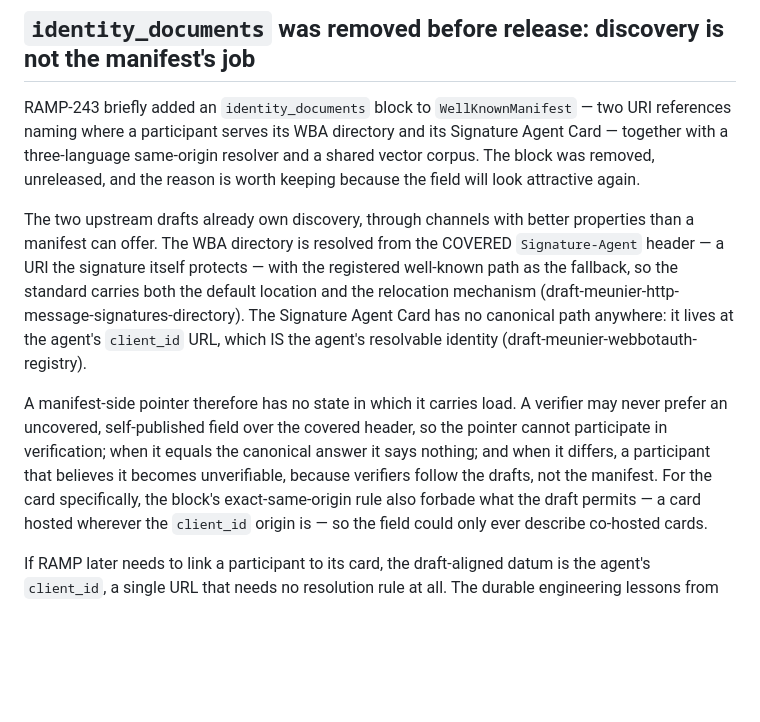
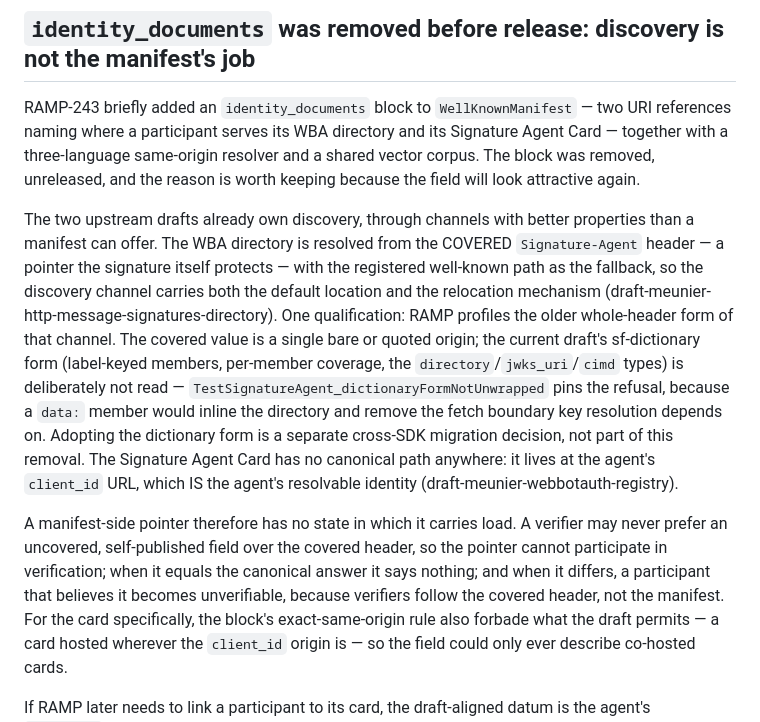
Before and after one commit to RAMP-Protocol/protocol, a Markdown page: docs/design-history.md, the part around the change. Rendered like a GitHub page; blank space fills up the shorter version.

Commit message:
docs(design-history): state the legacy Signature-Agent profile RAMP implements
The removal entry cited the directory draft as if RAMP followed its current
form. It does not: the covered value RAMP reads is the older whole-header
shape, a single bare or quoted origin, and the current draft's sf-dictionary
form is deliberately refused — a data: member would inline the directory and
remove the fetch boundary key resolution depends on. The entry now says so and
names dictionary-form adoption as a separate cross-SDK migration decision.

Co-Authored-By: Claude Fable 5 <noreply@anthropic.com>

```diff
--- a/docs/design-history.md
+++ b/docs/design-history.md
@@ -1232,19 +1232,27 @@ worth keeping because the field will look attractive again.
 
 The two upstream drafts already own discovery, through channels with better
 properties than a manifest can offer. The WBA directory is resolved from the
-COVERED `Signature-Agent` header — a URI the signature itself protects — with
-the registered well-known path as the fallback, so the standard carries both
-the default location and the relocation mechanism
-(draft-meunier-http-message-signatures-directory). The Signature Agent Card has
-no canonical path anywhere: it lives at the agent's `client_id` URL, which IS
-the agent's resolvable identity (draft-meunier-webbotauth-registry).
+COVERED `Signature-Agent` header — a pointer the signature itself protects —
+with the registered well-known path as the fallback, so the discovery channel
+carries both the default location and the relocation mechanism
+(draft-meunier-http-message-signatures-directory). One qualification: RAMP
+profiles the older whole-header form of that channel. The covered value is a
+single bare or quoted origin; the current draft's sf-dictionary form
+(label-keyed members, per-member coverage, the `directory`/`jwks_uri`/`cimd`
+types) is deliberately not read — `TestSignatureAgent_dictionaryFormNotUnwrapped`
+pins the refusal, because a `data:` member would inline the directory and
+remove the fetch boundary key resolution depends on. Adopting the dictionary
+form is a separate cross-SDK migration decision, not part of this removal.
+The Signature Agent Card has no canonical path anywhere: it lives at the
+agent's `client_id` URL, which IS the agent's resolvable identity
+(draft-meunier-webbotauth-registry).
 
 A manifest-side pointer therefore has no state in which it carries load. A
 verifier may never prefer an uncovered, self-published field over the covered
 header, so the pointer cannot participate in verification; when it equals the
 canonical answer it says nothing; and when it differs, a participant that
-believes it becomes unverifiable, because verifiers follow the drafts, not the
-manifest. For the card specifically, the block's exact-same-origin rule also
+believes it becomes unverifiable, because verifiers follow the covered header,
+not the manifest. For the card specifically, the block's exact-same-origin rule also
 forbade what the draft permits — a card hosted wherever the `client_id` origin
 is — so the field could only ever describe co-hosted cards.
 
```
